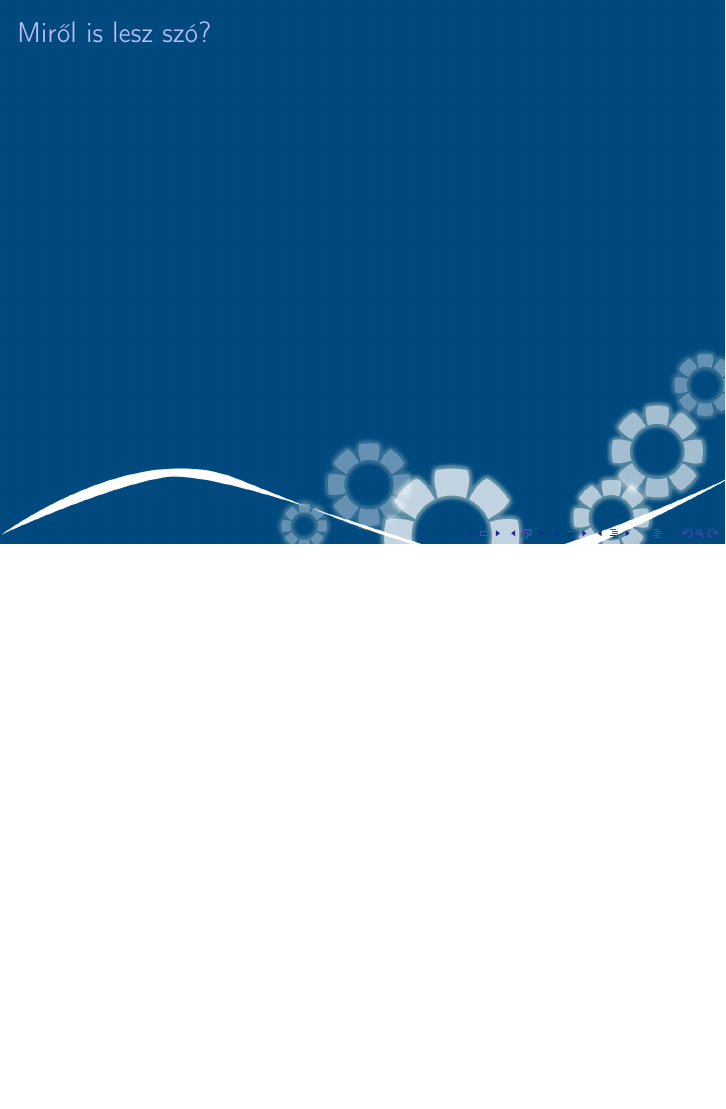
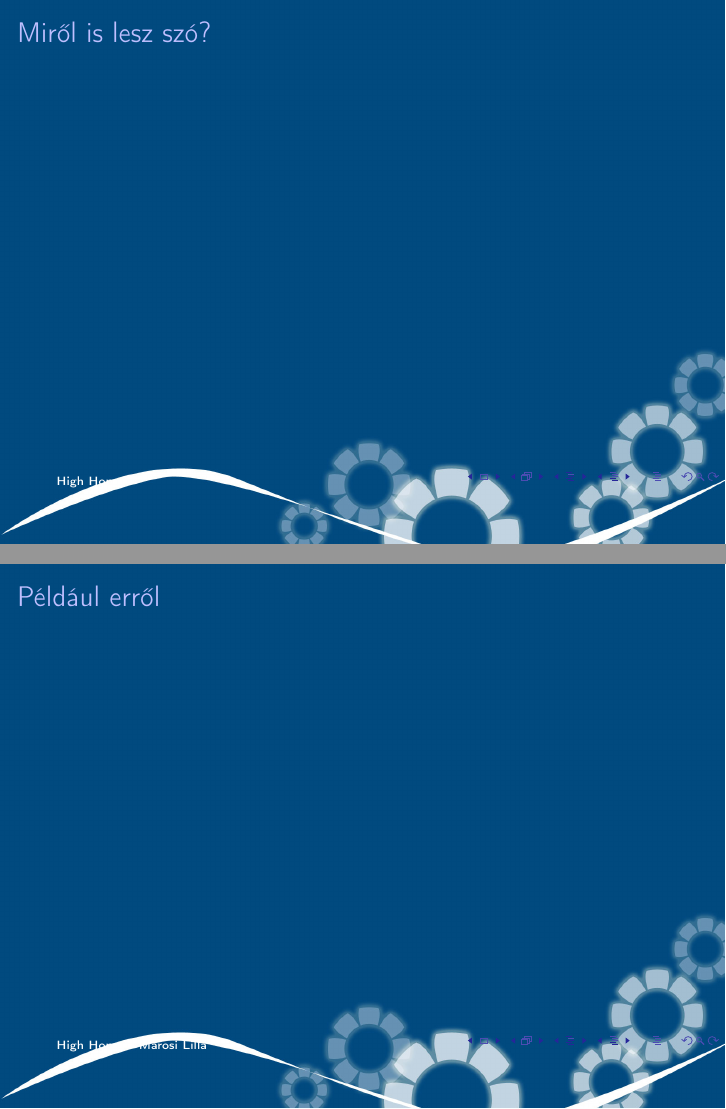
Before and after one commit to reedcourty/szakdolgozat-vedes, LaTeX slides (vedes.tex): page 2 of 2 before the commit and pages 2 and 3 of 3 after it, the two joined at a grey line, the shorter picture padded with empty space. Compiled offline with pdfLaTeX.

Commit message:
Csináltam láblécet a szokásos címeknek :)

```diff
--- a/vedes.tex
+++ b/vedes.tex
@@ -19,6 +22,8 @@
 \newcommand{\vikcim}{Oktatástámogató rendszerek kiszolgáló infrastruktúrájának felügyeleti lehetőségei}
 \newcommand{\viktanszek}{Méréstechnika és Információs Rendszerek Tanszék}
 \newcommand{\vikdoktipus}{Szakdolgozat}
+
+\newcommand{\setfootline}[1]{\setbeamertemplate{footline}{\setbeamercolor{footline}{fg=white}\begin{beamercolorbox}[sep=1cm,wd=\textwidth,ht=1cm,left]{footline}{#1}\end{beamercolorbox}}}
 
 \hypersetup{
     bookmarks=true,            % show bookmarks bar?
@@ -46,8 +51,15 @@
 \end{frame}
 
 \section{Miről is lesz szó?}
+\setfootline{High Hopes}
 \begin{frame}
 \frametitle{Miről is lesz szó?}
 \end{frame}
 
+\section{Például erről}
+\setfootline{High Hopes - Marosi Lilla}
+\begin{frame}
+\frametitle{Például erről}
+\end{frame}
+
 \end{document}
```
Also changed, not shown: vedes.tex (3 more changed lines).
